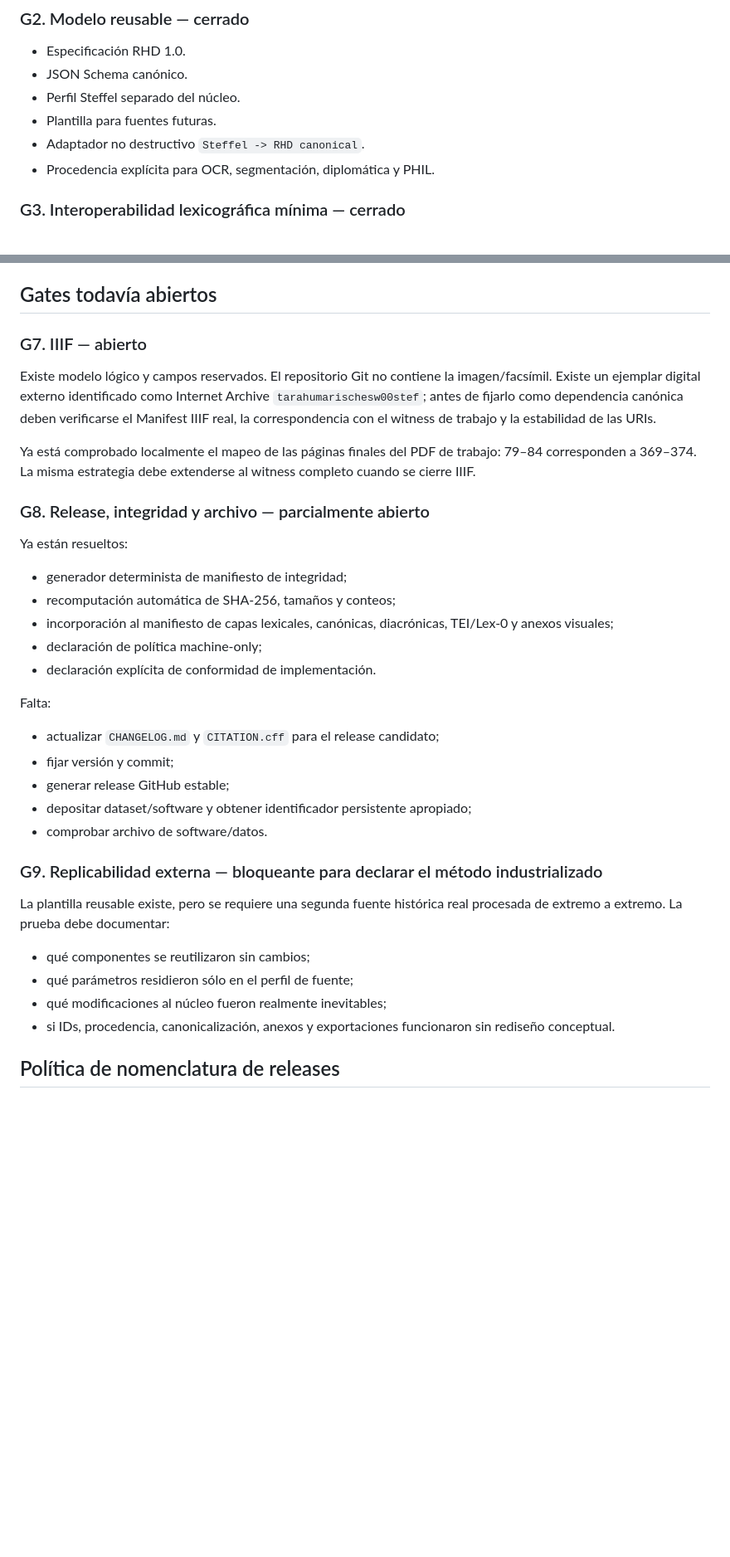
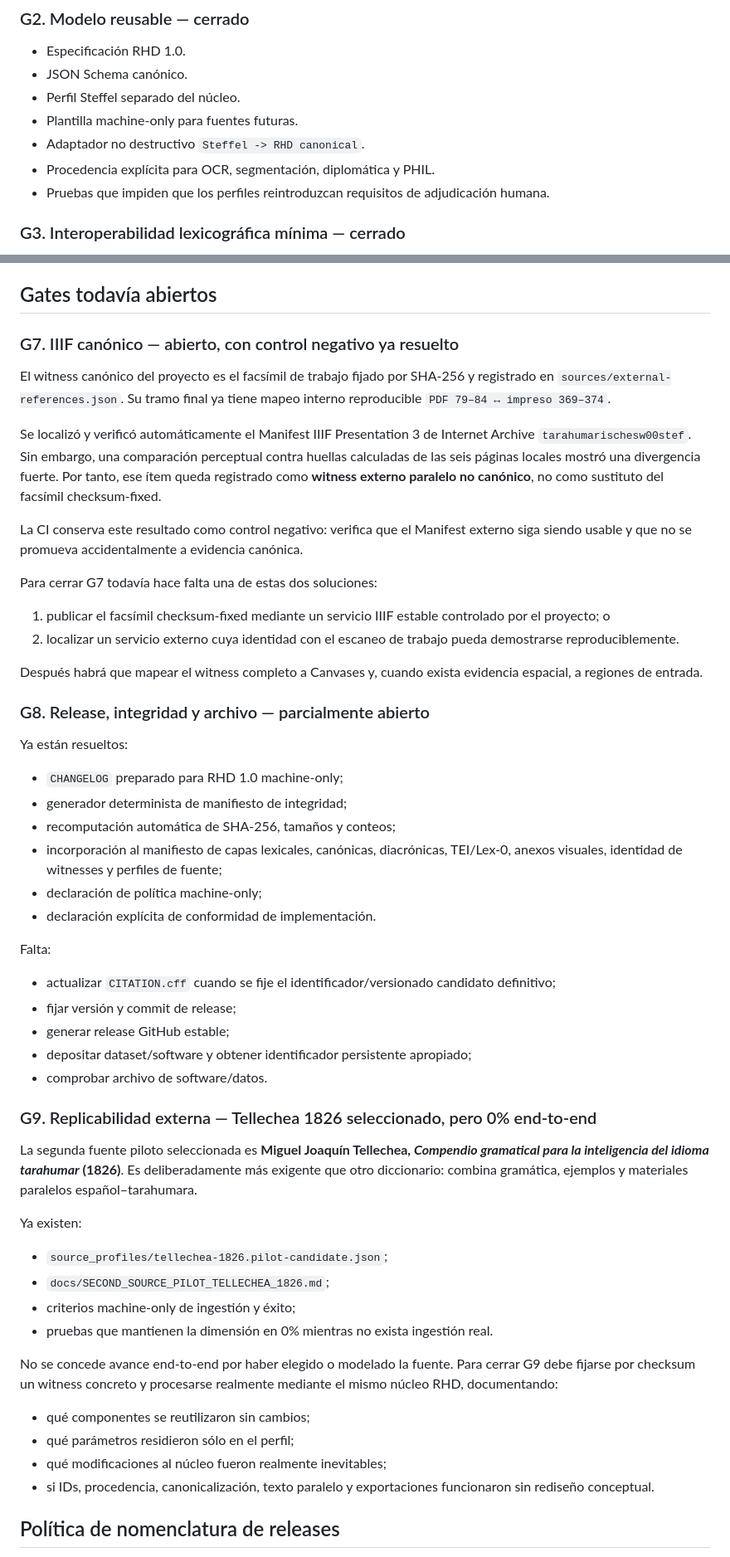
Before and after one commit to fersandovalgtz/raramuri-historico, a Markdown page: docs/RELEASE_READINESS_RHD_1_0.md, 2 parts joined by grey strips. Shown at 83% size. Drawn GitHub-style; blank space fills up the shorter version.

Commit message:
docs: update open gates with IIIF negative control and Tellechea pilot

```diff
--- a/docs/RELEASE_READINESS_RHD_1_0.md
+++ b/docs/RELEASE_READINESS_RHD_1_0.md
@@ -21,9 +21,10 @@ La política de alcance vigente es `docs/MACHINE_ONLY_SCIENTIFIC_POLICY.md`. La
 - Especificación RHD 1.0.
 - JSON Schema canónico.
 - Perfil Steffel separado del núcleo.
-- Plantilla para fuentes futuras.
+- Plantilla machine-only para fuentes futuras.
 - Adaptador no destructivo `Steffel -> RHD canonical`.
 - Procedencia explícita para OCR, segmentación, diplomática y PHIL.
+- Pruebas que impiden que los perfiles reintroduzcan requisitos de adjudicación humana.
 
 ### G3. Interoperabilidad lexicográfica mínima — cerrado
 
@@ -71,38 +72,57 @@ Las lecturas visuales de baja confianza pueden permanecer como incertidumbre ter
 
 ## Gates todavía abiertos
 
-### G7. IIIF — abierto
+### G7. IIIF canónico — abierto, con control negativo ya resuelto
 
-Existe modelo lógico y campos reservados. El repositorio Git no contiene la imagen/facsímil. Existe un ejemplar digital externo identificado como Internet Archive `tarahumarischesw00stef`; antes de fijarlo como dependencia canónica deben verificarse el Manifest IIIF real, la correspondencia con el witness de trabajo y la estabilidad de las URIs.
+El witness canónico del proyecto es el facsímil de trabajo fijado por SHA-256 y registrado en `sources/external-references.json`. Su tramo final ya tiene mapeo interno reproducible `PDF 79–84 ↔ impreso 369–374`.
 
-Ya está comprobado localmente el mapeo de las páginas finales del PDF de trabajo: 79–84 corresponden a 369–374. La misma estrategia debe extenderse al witness completo cuando se cierre IIIF.
+Se localizó y verificó automáticamente el Manifest IIIF Presentation 3 de Internet Archive `tarahumarischesw00stef`. Sin embargo, una comparación perceptual contra huellas calculadas de las seis páginas locales mostró una divergencia fuerte. Por tanto, ese ítem queda registrado como **witness externo paralelo no canónico**, no como sustituto del facsímil checksum-fixed.
+
+La CI conserva este resultado como control negativo: verifica que el Manifest externo siga siendo usable y que no se promueva accidentalmente a evidencia canónica.
+
+Para cerrar G7 todavía hace falta una de estas dos soluciones:
+
+1. publicar el facsímil checksum-fixed mediante un servicio IIIF estable controlado por el proyecto; o
+2. localizar un servicio externo cuya identidad con el escaneo de trabajo pueda demostrarse reproduciblemente.
+
+Después habrá que mapear el witness completo a Canvases y, cuando exista evidencia espacial, a regiones de entrada.
 
 ### G8. Release, integridad y archivo — parcialmente abierto
 
 Ya están resueltos:
 
+- `CHANGELOG` preparado para RHD 1.0 machine-only;
 - generador determinista de manifiesto de integridad;
 - recomputación automática de SHA-256, tamaños y conteos;
-- incorporación al manifiesto de capas lexicales, canónicas, diacrónicas, TEI/Lex-0 y anexos visuales;
+- incorporación al manifiesto de capas lexicales, canónicas, diacrónicas, TEI/Lex-0, anexos visuales, identidad de witnesses y perfiles de fuente;
 - declaración de política machine-only;
 - declaración explícita de conformidad de implementación.
 
 Falta:
 
-- actualizar `CHANGELOG.md` y `CITATION.cff` para el release candidato;
-- fijar versión y commit;
+- actualizar `CITATION.cff` cuando se fije el identificador/versionado candidato definitivo;
+- fijar versión y commit de release;
 - generar release GitHub estable;
 - depositar dataset/software y obtener identificador persistente apropiado;
 - comprobar archivo de software/datos.
 
-### G9. Replicabilidad externa — bloqueante para declarar el método industrializado
+### G9. Replicabilidad externa — Tellechea 1826 seleccionado, pero 0% end-to-end
 
-La plantilla reusable existe, pero se requiere una segunda fuente histórica real procesada de extremo a extremo. La prueba debe documentar:
+La segunda fuente piloto seleccionada es **Miguel Joaquín Tellechea, _Compendio gramatical para la inteligencia del idioma tarahumar_ (1826)**. Es deliberadamente más exigente que otro diccionario: combina gramática, ejemplos y materiales paralelos español–tarahumara.
+
+Ya existen:
+
+- `source_profiles/tellechea-1826.pilot-candidate.json`;
+- `docs/SECOND_SOURCE_PILOT_TELLECHEA_1826.md`;
+- criterios machine-only de ingestión y éxito;
+- pruebas que mantienen la dimensión en 0% mientras no exista ingestión real.
+
+No se concede avance end-to-end por haber elegido o modelado la fuente. Para cerrar G9 debe fijarse por checksum un witness concreto y procesarse realmente mediante el mismo núcleo RHD, documentando:
 
 - qué componentes se reutilizaron sin cambios;
-- qué parámetros residieron sólo en el perfil de fuente;
+- qué parámetros residieron sólo en el perfil;
 - qué modificaciones al núcleo fueron realmente inevitables;
-- si IDs, procedencia, canonicalización, anexos y exportaciones funcionaron sin rediseño conceptual.
+- si IDs, procedencia, canonicalización, texto paralelo y exportaciones funcionaron sin rediseño conceptual.
 
 ## Política de nomenclatura de releases
 
```
